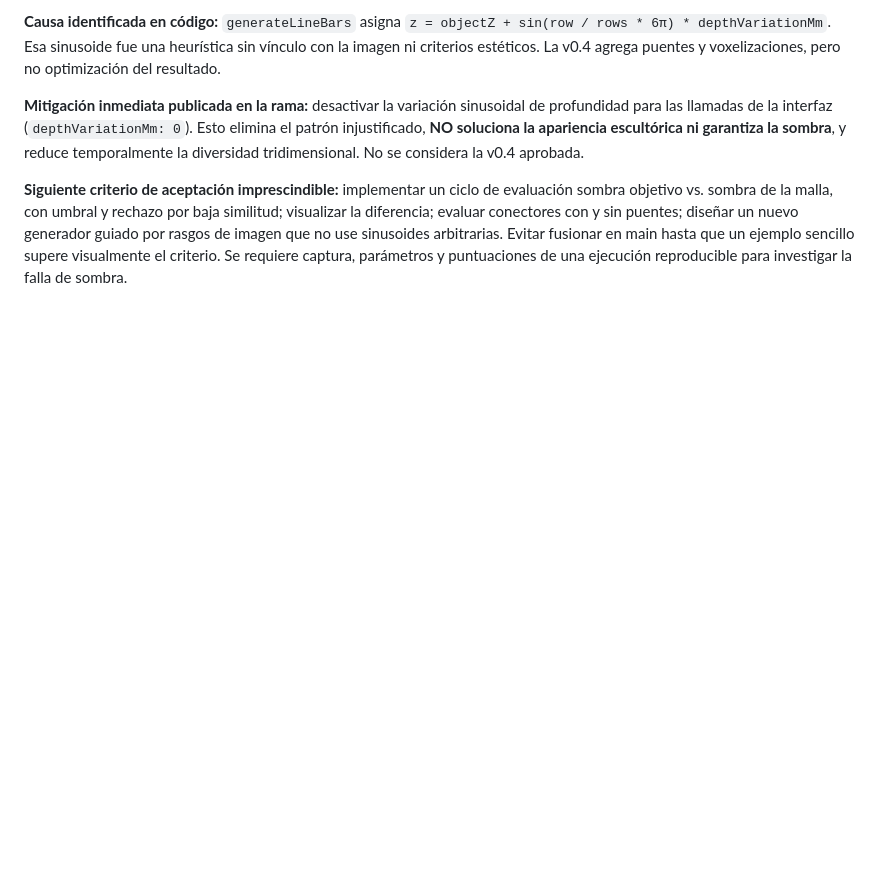
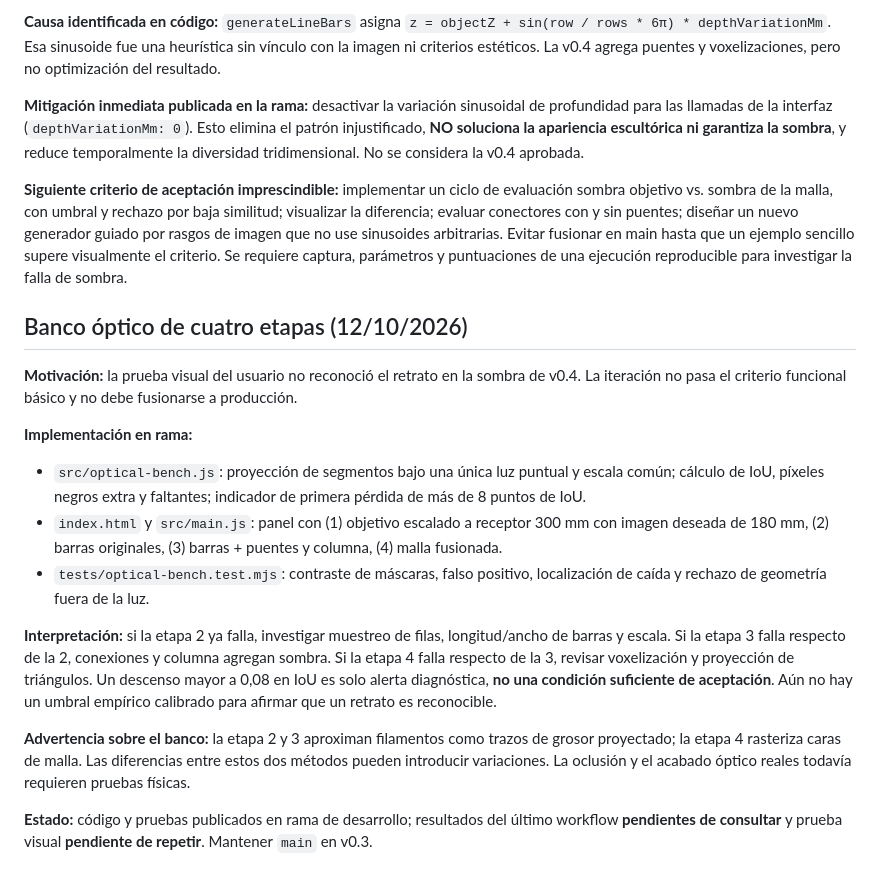
Before and after one commit to MaharBa264/shadow-portrait-studio, a Markdown page: docs/experimentos/v04-red-filamentos.md, the part around the change. Rendered like a GitHub page; blank space fills up the shorter version.

Commit message:
docs(v0.4): record four-stage optical diagnostic and rejection criteria

```diff
--- a/docs/experimentos/v04-red-filamentos.md
+++ b/docs/experimentos/v04-red-filamentos.md
@@ -98,3 +98,18 @@ El despliegue de vista previa de Cloudflare Pages para la rama `feature/v0.4-con
 **Mitigación inmediata publicada en la rama:** desactivar la variación sinusoidal de profundidad para las llamadas de la interfaz (`depthVariationMm: 0`). Esto elimina el patrón injustificado, **NO soluciona la apariencia escultórica ni garantiza la sombra**, y reduce temporalmente la diversidad tridimensional. No se considera la v0.4 aprobada.
 
 **Siguiente criterio de aceptación imprescindible:** implementar un ciclo de evaluación sombra objetivo vs. sombra de la malla, con umbral y rechazo por baja similitud; visualizar la diferencia; evaluar conectores con y sin puentes; diseñar un nuevo generador guiado por rasgos de imagen que no use sinusoides arbitrarias. Evitar fusionar en main hasta que un ejemplo sencillo supere visualmente el criterio. Se requiere captura, parámetros y puntuaciones de una ejecución reproducible para investigar la falla de sombra.
+
+## Banco óptico de cuatro etapas (12/10/2026)
+
+**Motivación:** la prueba visual del usuario no reconoció el retrato en la sombra de v0.4. La iteración no pasa el criterio funcional básico y no debe fusionarse a producción.
+
+**Implementación en rama:**
+- `src/optical-bench.js`: proyección de segmentos bajo una única luz puntual y escala común; cálculo de IoU, píxeles negros extra y faltantes; indicador de primera pérdida de más de 8 puntos de IoU.
+- `index.html` y `src/main.js`: panel con (1) objetivo escalado a receptor 300 mm con imagen deseada de 180 mm, (2) barras originales, (3) barras + puentes y columna, (4) malla fusionada.
+- `tests/optical-bench.test.mjs`: contraste de máscaras, falso positivo, localización de caída y rechazo de geometría fuera de la luz.
+
+**Interpretación:** si la etapa 2 ya falla, investigar muestreo de filas, longitud/ancho de barras y escala. Si la etapa 3 falla respecto de la 2, conexiones y columna agregan sombra. Si la etapa 4 falla respecto de la 3, revisar voxelización y proyección de triángulos. Un descenso mayor a 0,08 en IoU es solo alerta diagnóstica, **no una condición suficiente de aceptación**. Aún no hay un umbral empírico calibrado para afirmar que un retrato es reconocible.
+
+**Advertencia sobre el banco:** la etapa 2 y 3 aproximan filamentos como trazos de grosor proyectado; la etapa 4 rasteriza caras de malla. Las diferencias entre estos dos métodos pueden introducir variaciones. La oclusión y el acabado óptico reales todavía requieren pruebas físicas.
+
+**Estado:** código y pruebas publicados en rama de desarrollo; resultados del último workflow **pendientes de consultar** y prueba visual **pendiente de repetir**. Mantener `main` en v0.3.
```
